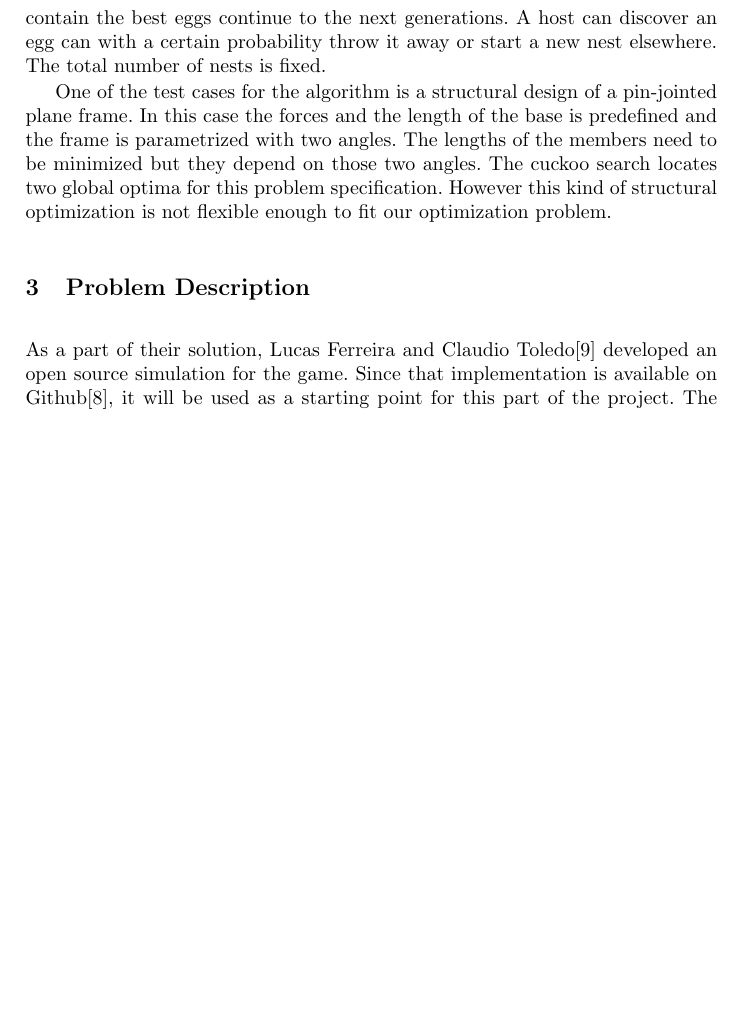
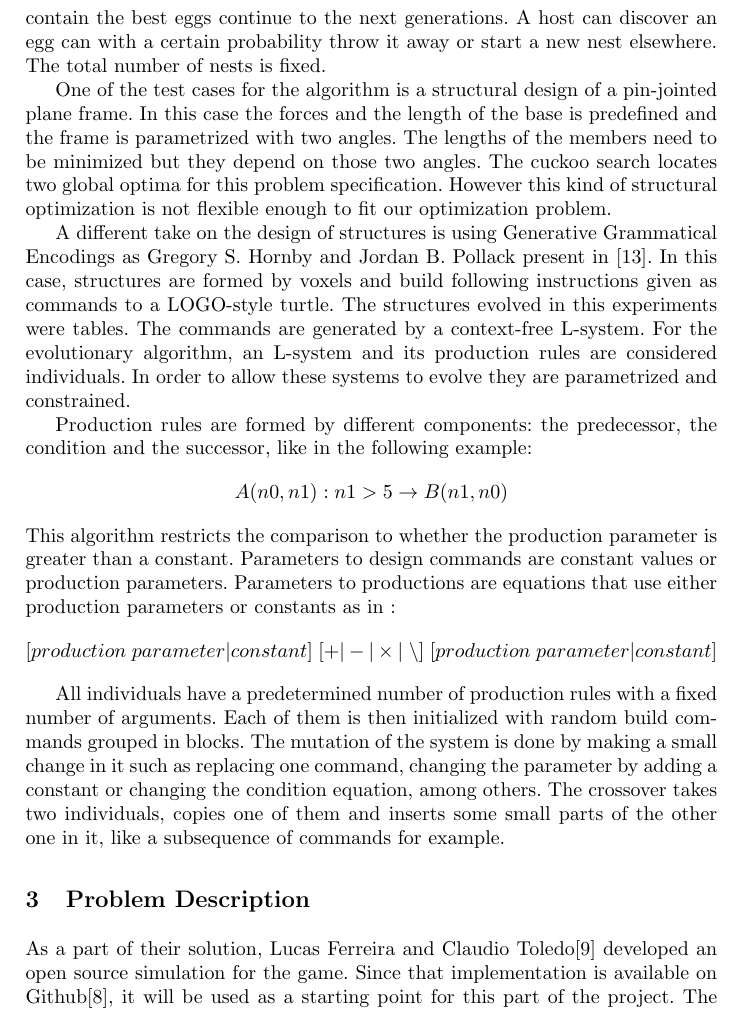
Before and after one commit to Laucalle/AngryBirdsLevelGenerationThesis, a LaTeX thesis (evostar2019/angrybirds-evo19.tex): part of page 5 of 15 before the commit and part of page 5 of 16 after it, cut so that both start at the same text, the shorter picture padded with empty space. Compiled offline with pdfLaTeX; the source files are stored in an older character set and shown here as Unicode.

Commit message:
Add generative grammars

```diff
--- a/evostar2019/angrybirds-evo19.tex
+++ b/evostar2019/angrybirds-evo19.tex
@@ -422,6 +422,34 @@ and the frame is parametrized with two angles. The lengths of the members need
 to be minimized but they depend on those two angles. The cuckoo search locates
 two global optima for this problem specification. However this kind of
 structural optimization is not flexible enough to fit our optimization problem.
+
+A different take on the design of structures is using Generative Grammatical
+Encodings as Gregory S. Hornby and Jordan B. Pollack present in
+\cite{hornby2001advantages}. In this case, structures are formed by voxels and
+build following instructions given as commands to a LOGO-style turtle. The
+structures evolved in this experiments were tables. The commands are generated
+by a context-free L-system. For the evolutionary algorithm, an L-system and its
+production rules are considered individuals. In order to allow these systems to
+evolve they are parametrized and constrained.
+
+Production rules are formed by different components: the predecessor, the
+condition and the successor, like in the following example:
+$$A(n0, n1): n1 > 5 \rightarrow B(n1, n0)$$
+This algorithm restricts the comparison to whether the production parameter is
+greater than a constant. Parameters to design commands are constant values or
+production parameters. Parameters to productions are equations that use either
+production parameters or constants as in :
+$$[production \; parameter | constant ]\; [ + | - | \times |
+\; \backslash]\; [ production \; parameter | constant ]$$
+
+All individuals have a predetermined number of production rules with a fixed
+number of arguments. Each of them is then initialized with random build
+commands grouped in blocks. The mutation of the system is done by making a
+small change in it such as replacing one command, changing the parameter by
+adding a constant or changing the condition equation, among others. The
+crossover takes two individuals, copies one of them and inserts some small
+parts of the other one in it, like a subsequence of commands for example.
+
 %%%%%%%%%%%%%%%%%%%%%%%%%%%%  PROBLEM DESCRIPTION  %%%%%%%%%%%%%%%%%%%%%%%%%%%%
 \section{Problem Description}
 \label{sec:torcs}
```
